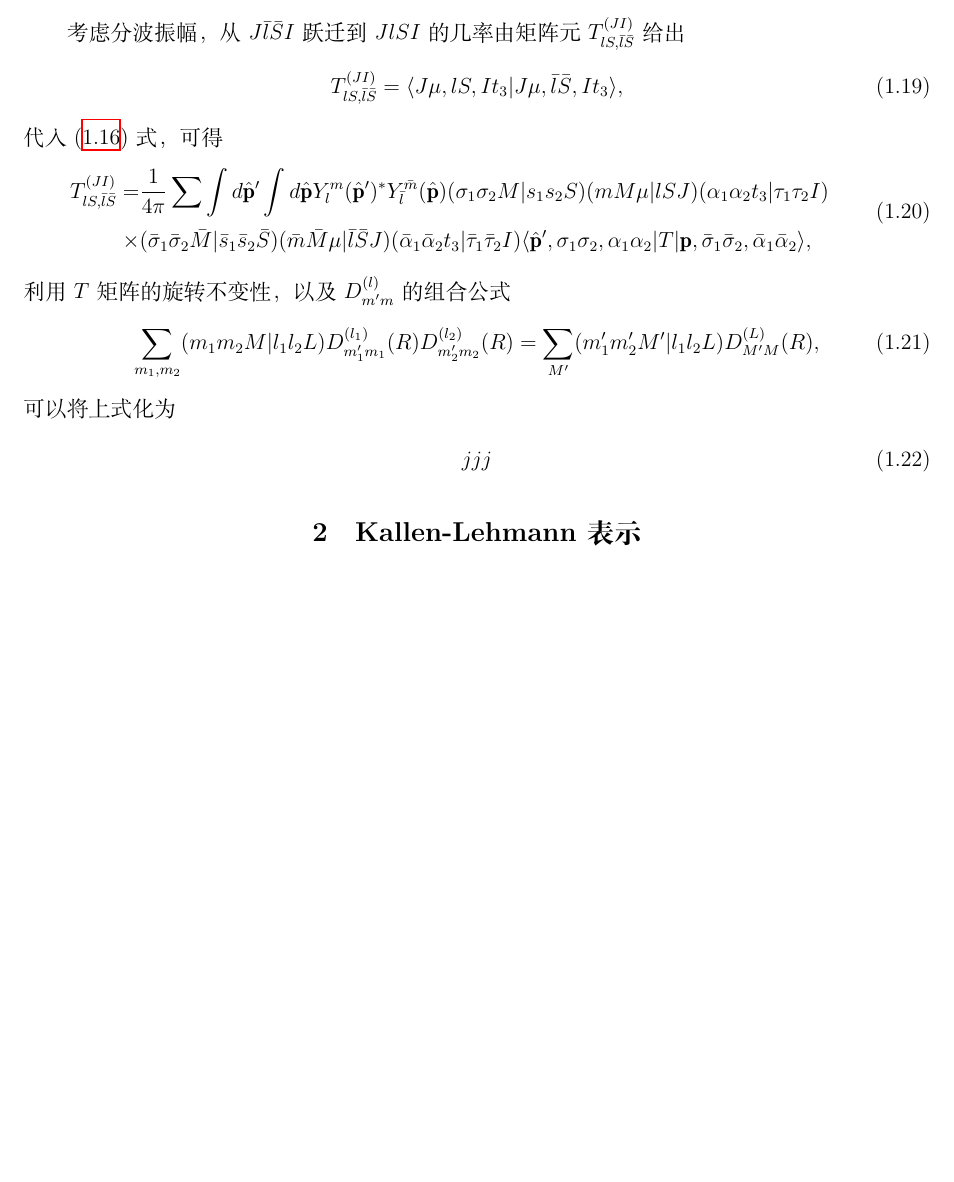
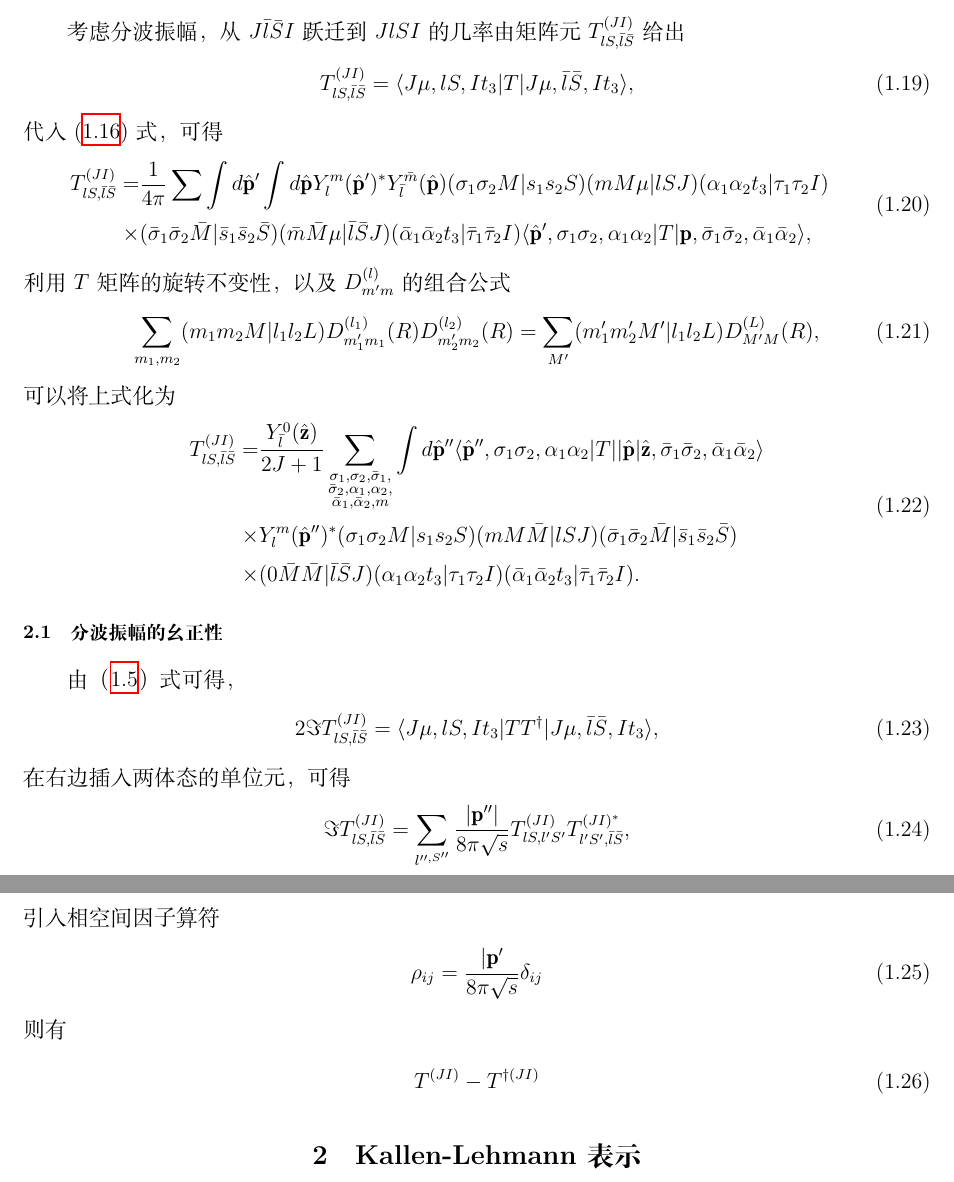
Before and after one commit to XuWang64/Dispersion, a LaTeX document (Disp.tex): part of page 4 of 7 before the commit and two parts of pages 4 and 5 of 8 after it, the two joined at a grey line, cut so that both start at the same text, the shorter picture padded with empty space. Compiled offline with XeLaTeX.

Commit message:
added the unitary of pwa

```diff
--- a/Disp.tex
+++ b/Disp.tex
@@ -217,7 +217,7 @@
 
 考虑分波振幅，从$J\bar{l}\bar{S}I$跃迁到$JlSI$的几率由矩阵元$T^{(JI)}_{lS,\bar{l}\bar{S}}$给出
 \begin{align}
-   T^{(JI)}_{lS,\bar{l}\bar{S}}=\langle J\mu,lS,It_3|J\mu,\bar{l}\bar{S},It_3\rangle,
+   T^{(JI)}_{lS,\bar{l}\bar{S}}=\langle J\mu,lS,It_3|T|J\mu,\bar{l}\bar{S},It_3\rangle,
 \end{align}
 代入(\ref{pwatr})式，可得
 \begin{align}
@@ -232,16 +232,40 @@
    \sum_{M^{\prime}} (m_1^{\prime} m_2^{\prime} M^{\prime}|l_1 l_2 L) D^{(L)}_{M^{\prime}M}(R),
 \end{align}
 可以将上式化为
+% \begin{align}
+%    \begin{aligned}
+%      并不能直接得到下面的公式，还需要一步\frac{1}{2J+1}\sum_
+%      {\mu=-J}^{J}，以及利用旋转矩阵的正交性才能得到。
+%    \end{aligned}
+% \end{align}
 \begin{align}
-   jjj
-   % \begin{aligned}
-   % T^{(JI)}_{lS,\bar{l}\bar{S}} = \frac{Y^0_{\bar{l}}(\hat{\mathbf{z}})}{2J+1} \sum_{
-   %    \begin{subarray}
-   %       \sigma_1,\sigma_2,\bar{\sigma}_1, \\
-   %       \bar{\sigma}_2,\alpha_1,\alpha_2, \\
-   %       \bar{\alpha}_1,\bar{\alpha}_2,m}
-   %    \end{subarray}
-   % \end{aligned}
+   \begin{aligned}
+   T^{(JI)}_{lS,\bar{l}\bar{S}} =& \frac{Y^0_{\bar{l}}(\hat{\mathbf{z}})}{2J+1}
+   \sum_{\substack{
+         \sigma_1,\sigma_2,\bar{\sigma}_1, \\
+         \bar{\sigma}_2,\alpha_1,\alpha_2, \\
+         \bar{\alpha}_1,\bar{\alpha}_2,m}}\int d\hat{\mathbf{p}}^{\prime\prime} \langle \hat{\mathbf{p}}^{\prime\prime},\sigma_1\sigma_2,\alpha_1\alpha_2|T||\hat{\mathbf{p}}|\hat{\mathbf{z}},\bar{\sigma}_1\bar{\sigma}_2,\bar{\alpha}_1\bar{\alpha}_2\rangle \\
+         \times& Y_l^m(\hat{\mathbf{p}}^{\prime\prime})^* (\sigma_1\sigma_2M|s_1s_2S)(mM\bar{M}|lSJ)(\bar{\sigma}_1\bar{\sigma}_2\bar{M}|\bar{s}_1\bar{s}_2\bar{S}) \\
+         \times& (0\bar{M}\bar{M}|\bar{l}\bar{S}J)(\alpha_1\alpha_2t_3|\tau_1\tau_2I)(\bar{\alpha}_1\bar{\alpha}_2t_3|\bar{\tau}_1\bar{\tau}_2I).
+   \end{aligned}
+\end{align}
+
+\subsubsection{分波振幅的幺正性}
+由（\ref{tuni}）式可得，
+\begin{align}
+   2\Im T^{(JI)}_{lS,\bar{l}\bar{S}}=\langle J\mu,lS,It_3|TT^{\dagger}|J\mu,\bar{l}\bar{S},It_3\rangle,
+\end{align}
+在右边插入两体态的单位元，可得
+\begin{align}
+   \Im T^{(JI)}_{lS,\bar{l}\bar{S}}= \sum_{l^{\prime\prime,S^{\prime\prime}}}\frac{|\mathbf{p}^{\prime\prime}|}{8\pi\sqrt{s}}T^{(JI)}_{lS,l^{\prime}S^{\prime}} T^{(JI)^*}_{l^{\prime}S^{\prime},\bar{l}\bar{S}},
+\end{align}
+引入相空间因子算符
+\begin{align}
+   \rho_{ij}=\frac{|\mathbf{p}^{\prime}}{8\pi\sqrt{s}}\delta_{ij}
+\end{align}
+则有
+\begin{align}
+   T^{(JI)}-T^{\dagger(JI)}
 \end{align}
 \section{Kallen-Lehmann表示}
 该篇主要参考\cite{Zwicky:2016lka} \cite{2015量子场论导论}。
```
Also changed, not shown: Disp.pdf, Disp.tex (2 more changed lines), 5 other files.
